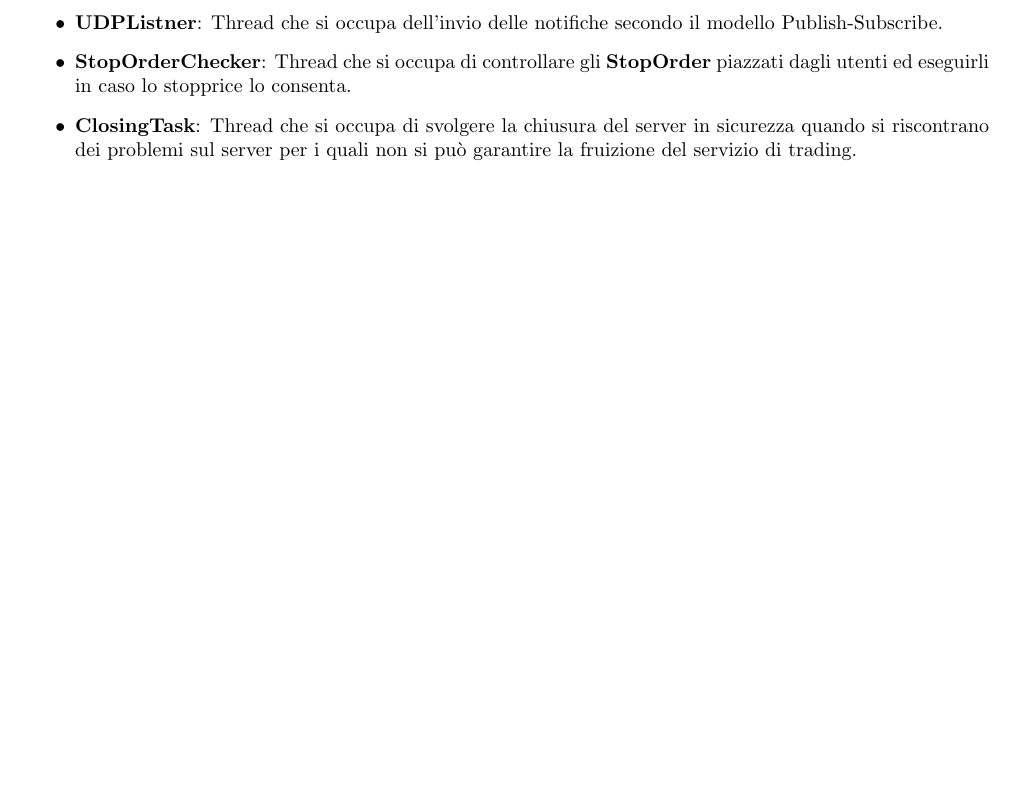
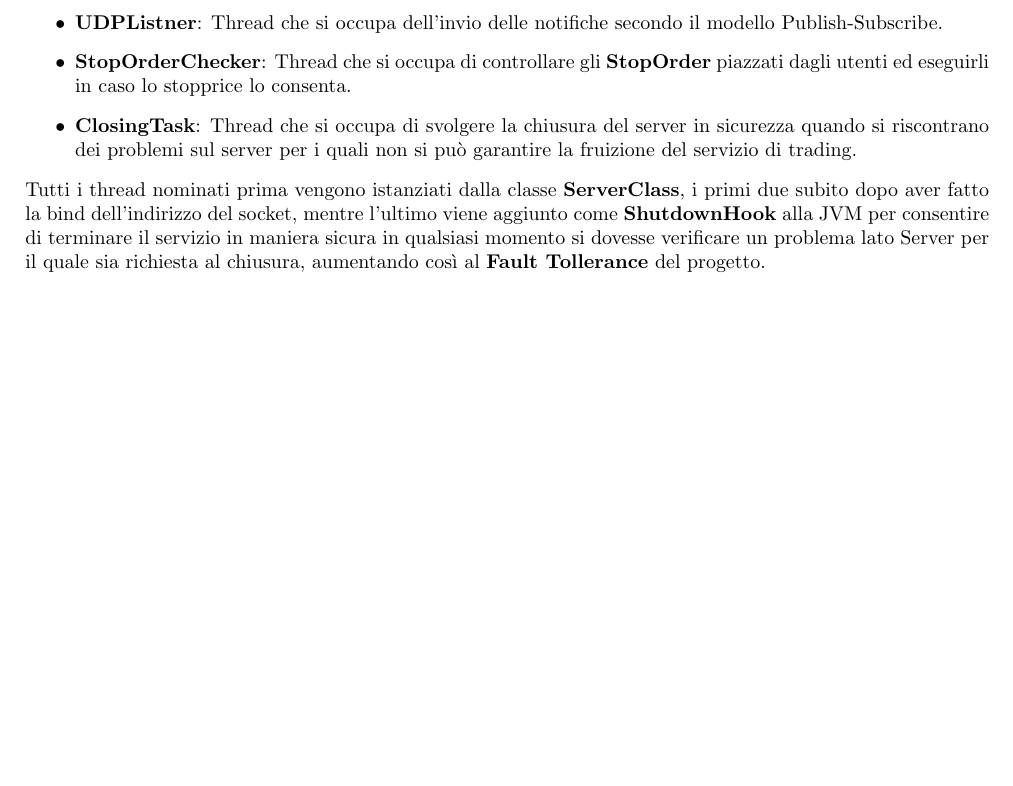
Before and after one commit to TaleWind28/CrossV2, a LaTeX document (Relazione/Documentazione Cross.tex): part of page 3 of 7, cut so that both start at the same text, the shorter picture padded with empty space. Compiled offline with pdfLaTeX.

Commit message:
Aggiunto commento sui ServerThread

```diff
--- a/Relazione/Documentazione Cross.tex
+++ b/Relazione/Documentazione Cross.tex
@@ -88,7 +89,7 @@ Il Server utilizza un \textbf{FixedThreadPool} per gestire i vari client conness
   \item \textbf{StopOrderChecker}: Thread che si occupa di controllare gli \textbf{StopOrder} piazzati dagli utenti ed eseguirli in caso lo stopprice lo consenta.
   \item \textbf{ClosingTask}: Thread che si occupa di svolgere la chiusura del server in sicurezza quando si riscontrano dei problemi sul server per i quali non si può garantire la fruizione del servizio di trading.
 \end{itemize}
-
+Tutti i thread nominati prima vengono istanziati dalla classe \textbf{ServerClass}, i primi due subito dopo aver fatto la bind dell'indirizzo del socket, mentre l'ultimo viene aggiunto come \textbf{ShutdownHook} alla JVM per consentire di terminare il servizio in maniera sicura in qualsiasi momento si dovesse verificare un problema lato Server per il quale sia richiesta al chiusura, aumentando così al \textbf{Fault Tollerance} del progetto.
 \newpage
 
 \section{File Java}
```
Also changed, not shown: Relazione/Documentazione Cross.pdf, Relazione/Documentazione Cross.tex (2 more changed lines).
